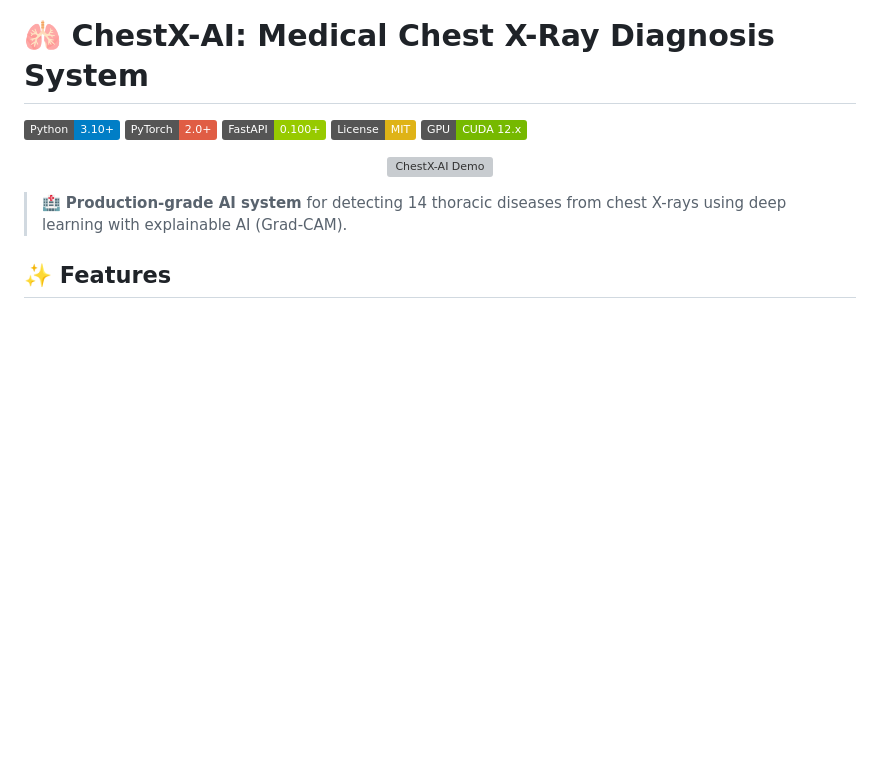
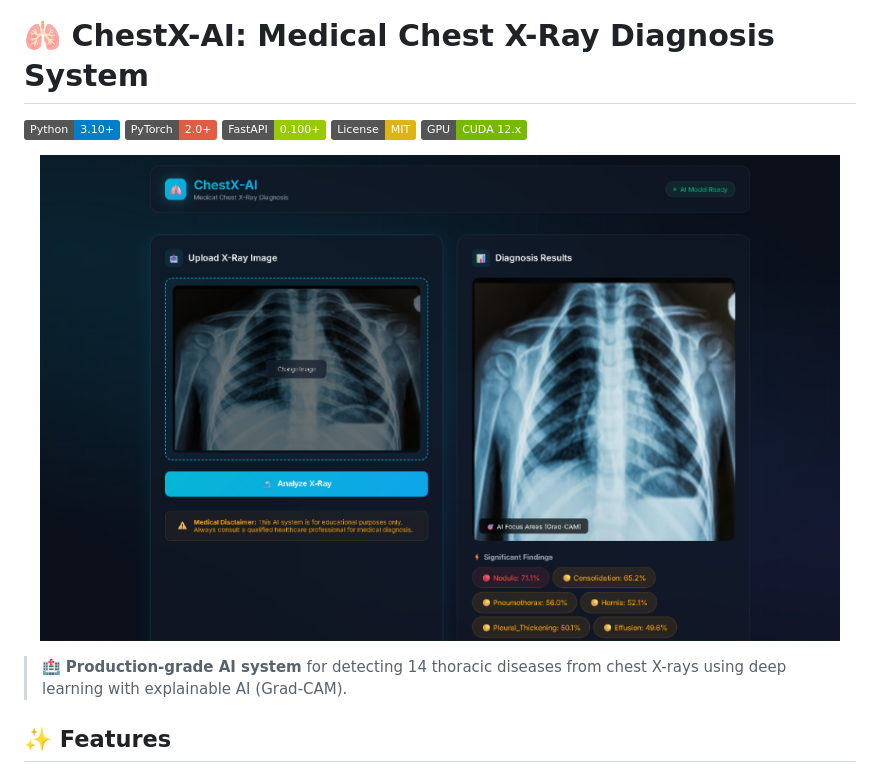
Before and after one commit to godpubg345-source/chestx-ai-diagnosis, a Markdown page: README.md, the part around the change. Drawn GitHub-style; pictures changed too: assets/demo.png (added); badges without logos; blank space fills up the shorter version; grey boxes are pictures that could not be loaded.

Commit message:
Add demo screenshot

```diff
--- a/README.md
+++ b/README.md
@@ -7,7 +7,7 @@
 [![GPU](https://img.shields.io/badge/GPU-CUDA%2012.x-76B900.svg)](https://developer.nvidia.com/cuda-toolkit)
 
 <p align="center">
-  <img src="assets/demo.gif" alt="ChestX-AI Demo" width="800">
+  <img src="assets/demo.png" alt="ChestX-AI Demo" width="800">
 </p>
 
 > 🏥 **Production-grade AI system** for detecting 14 thoracic diseases from chest X-rays using deep learning with explainable AI (Grad-CAM).
```
Also changed, not shown: 1 other file.
